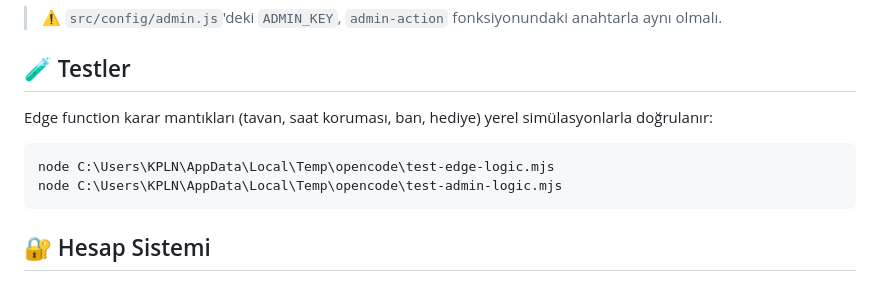
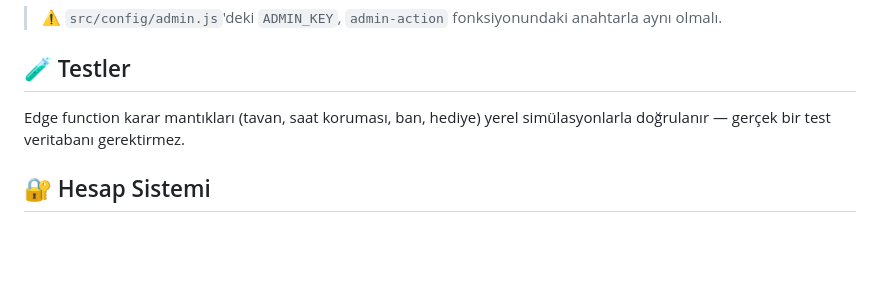
Before and after one commit to P4SH4-28/HabitTracker, a Markdown page: README.md, the part around the change. GitHub-like rendering; blank space fills up the shorter version.

Commit message:
docs: test bölümünden makineye özel yol kaldırıldı

````diff
--- a/README.md
+++ b/README.md
@@ -69,12 +69,7 @@ Manuel derleme için: `.github/workflows/build-apk.yml` → **Run workflow**.
 
 ## 🧪 Testler
 
-Edge function karar mantıkları (tavan, saat koruması, ban, hediye) yerel simülasyonlarla doğrulanır:
-
-```bash
-node C:\Users\KPLN\AppData\Local\Temp\opencode\test-edge-logic.mjs
-node C:\Users\KPLN\AppData\Local\Temp\opencode\test-admin-logic.mjs
-```
+Edge function karar mantıkları (tavan, saat koruması, ban, hediye) yerel simülasyonlarla doğrulanır — gerçek bir test veritabanı gerektirmez.
 
 ## 🔐 Hesap Sistemi
 
````
